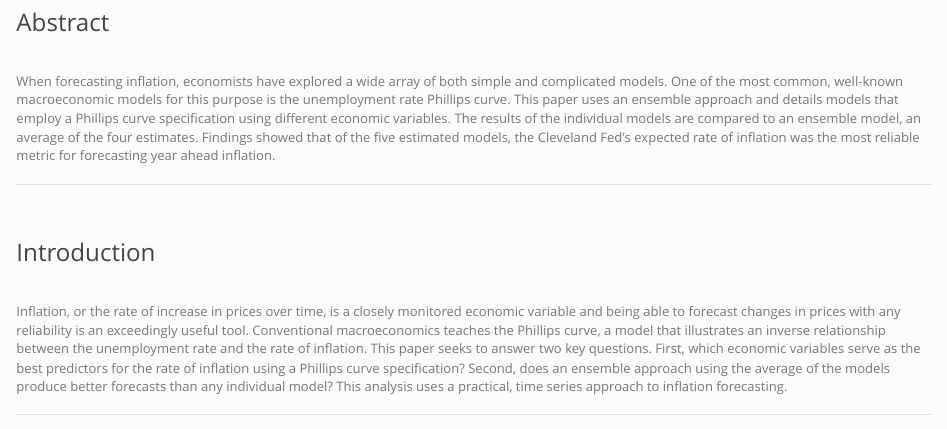
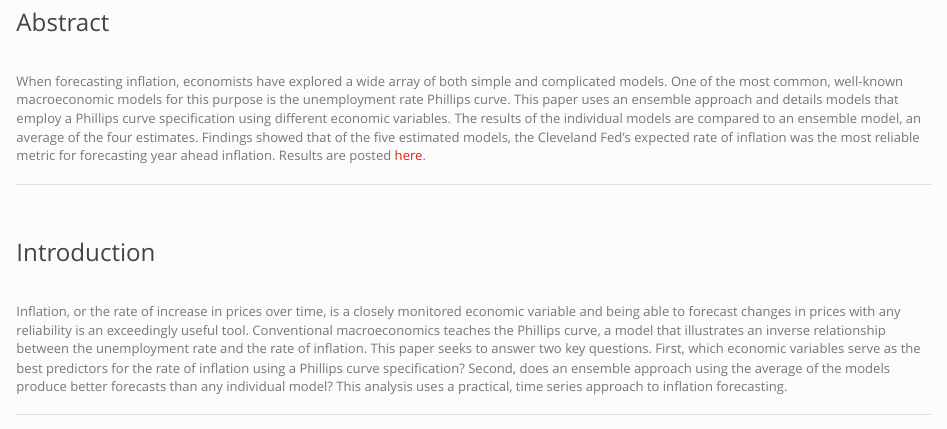
Before and after one commit to scannon2k/inflation-forecasting, an R Markdown document (report.Rmd): the page in a window 1100 px wide, from 240 px down. Rendered offline with R 4.5, knitr and Pandoc, with nearby package versions; some code elsewhere in the file could not run offline.

Commit message:
final updates to report.Rmd

```diff
--- a/report.Rmd
+++ b/report.Rmd
@@ -51,7 +51,7 @@ require(reshape2)
 <h3>Abstract</h3>
 <br>
 
-When forecasting inflation, economists have explored a wide array of both simple and complicated models. One of the most common, well-known macroeconomic models for this purpose is the unemployment rate Phillips curve. This paper uses an ensemble approach and details models that employ a Phillips curve specification using different economic variables. The results of the individual models are compared to an ensemble model, an average of the four estimates. Findings showed that of the five estimated models, the Cleveland Fed’s expected rate of inflation was the most reliable metric for forecasting year ahead inflation.
+When forecasting inflation, economists have explored a wide array of both simple and complicated models. One of the most common, well-known macroeconomic models for this purpose is the unemployment rate Phillips curve. This paper uses an ensemble approach and details models that employ a Phillips curve specification using different economic variables. The results of the individual models are compared to an ensemble model, an average of the four estimates. Findings showed that of the five estimated models, the Cleveland Fed’s expected rate of inflation was the most reliable metric for forecasting year ahead inflation. Results are posted [here](https://scannon2k.github.io/inflation-forecasting/).
 
 
 ---
```
